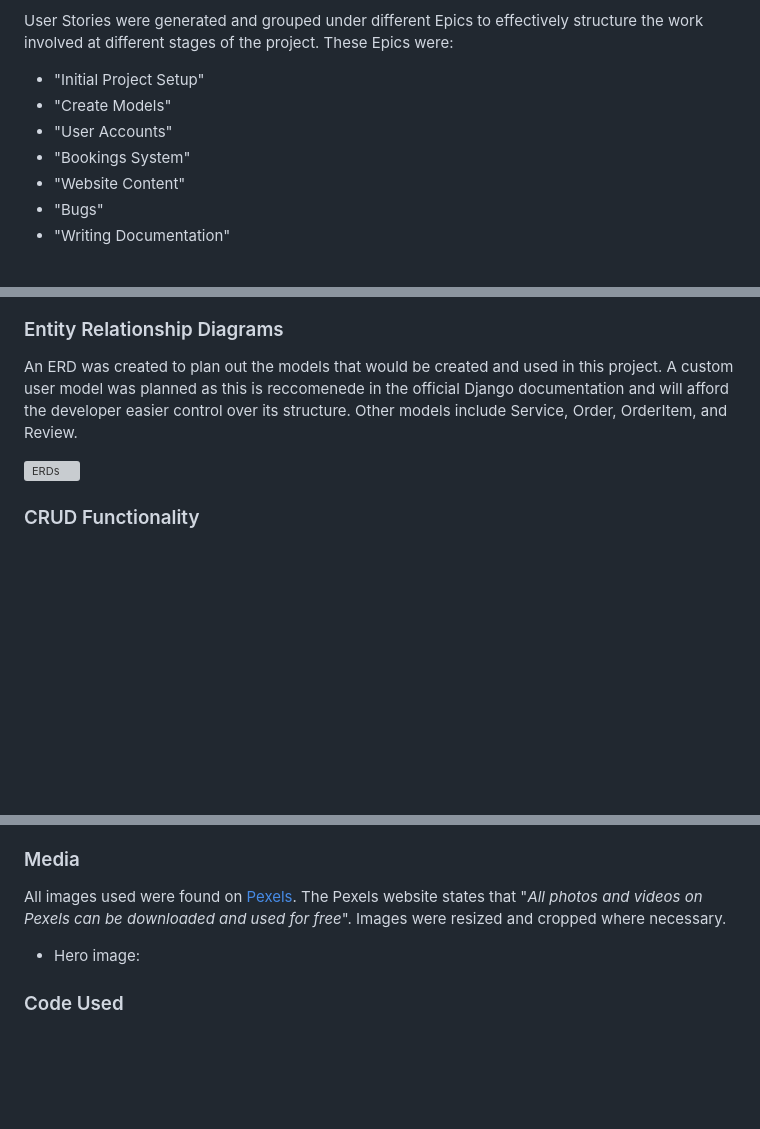
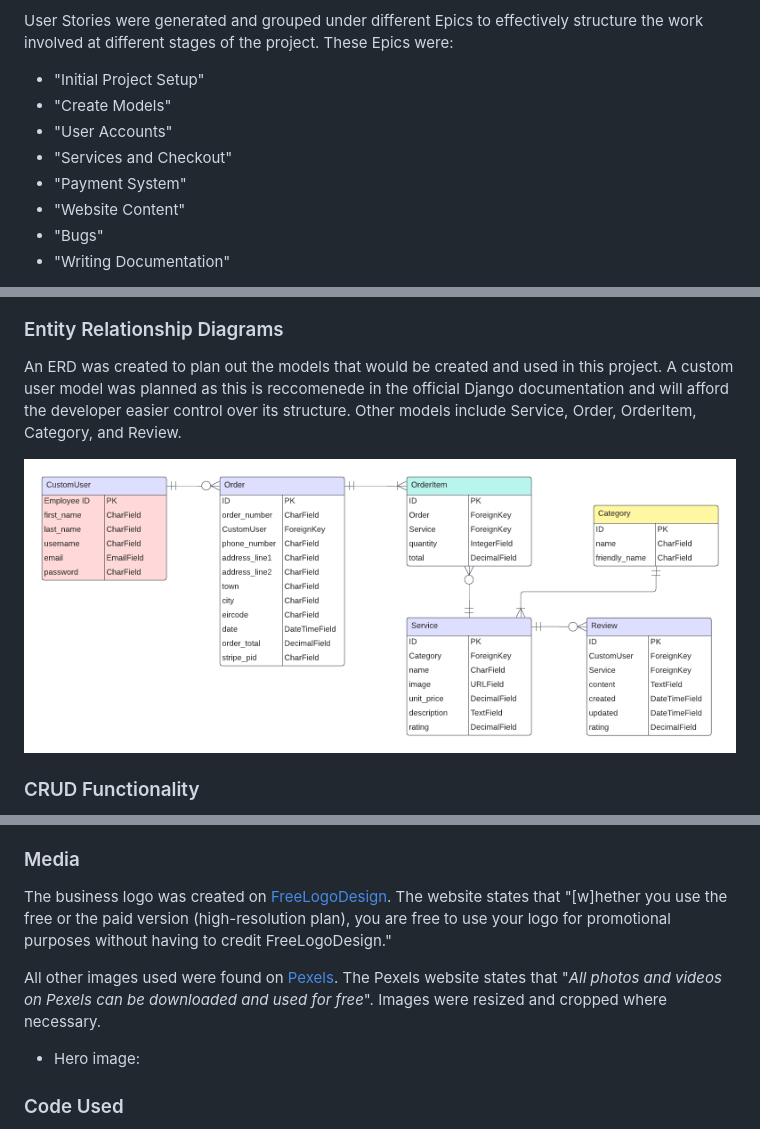
Before and after one commit to simonhw/gardening-services, a Markdown page: README.md, 3 parts joined by grey strips. GitHub-like rendering; pictures changed too: static/images/readme/gardening_services_erd.png (added); blank space fills up the shorter version; grey boxes are pictures that could not be loaded.

```diff
--- a/README.md
+++ b/README.md
@@ -63,7 +63,8 @@ User Stories were generated and grouped under different Epics to effectively str
 - "Initial Project Setup"
 - "Create Models"
 - "User Accounts"
-- "Bookings System"
+- "Services and Checkout"
+- "Payment System"
 - "Website Content"
 - "Bugs"
 - "Writing Documentation"
@@ -233,9 +238,9 @@ Wireframes were created in Balsamiq for the initial front-end design of the webs
 ![Reviews Wireframe - Desktop]() -->
 
 ### Entity Relationship Diagrams
-An ERD was created to plan out the models that would be created and used in this project. A custom user model was planned as this is reccomenede in the official Django documentation and will afford the developer easier control over its structure. Other models include Service, Order, OrderItem, and Review.
+An ERD was created to plan out the models that would be created and used in this project. A custom user model was planned as this is reccomenede in the official Django documentation and will afford the developer easier control over its structure. Other models include Service, Order, OrderItem, Category, and Review.
 
-![ERDs]()
+![ERDs](static/images/readme/gardening_services_erd.png)
 
 ### CRUD Functionality
 A key requirement for this project was for users to be able to create, read, update, and/or delete data from the database as appropriate. Users could interact with the database in these ways as follows:
@@ -486,7 +493,9 @@ All documentation on the testing of this application can be found in the [TESTIN
 ChatGPT was used to generate most of the text content about the campsite and services offered and was edited by Simon Henleywillis. The "description" and "keywords" meta tags were also generated using ChatGPT.
 
 ### Media
-All images used were found on [Pexels](https://www.pexels.com/). The Pexels website states that "*All photos and videos on Pexels can be downloaded and used for free*".
+The business logo was created on [FreeLogoDesign](https://freelogodesign.org). The website states that "[w]hether you use the free or the paid version (high-resolution plan), you are free to use your logo for promotional purposes without having to credit FreeLogoDesign."
+
+All other images used were found on [Pexels](https://www.pexels.com/). The Pexels website states that "*All photos and videos on Pexels can be downloaded and used for free*".
 Images were resized and cropped where necessary.
 
 - Hero image: []()
```
Also changed, not shown: other parts of README.md (+9 -3 lines), static/images/readme/desktop-wireframe-home-1.png (added), static/images/readme/desktop-wireframe-home-2.png (added), static/images/readme/desktop-wireframe-home-3.png (added), static/images/readme/playfair-display.png (added).
